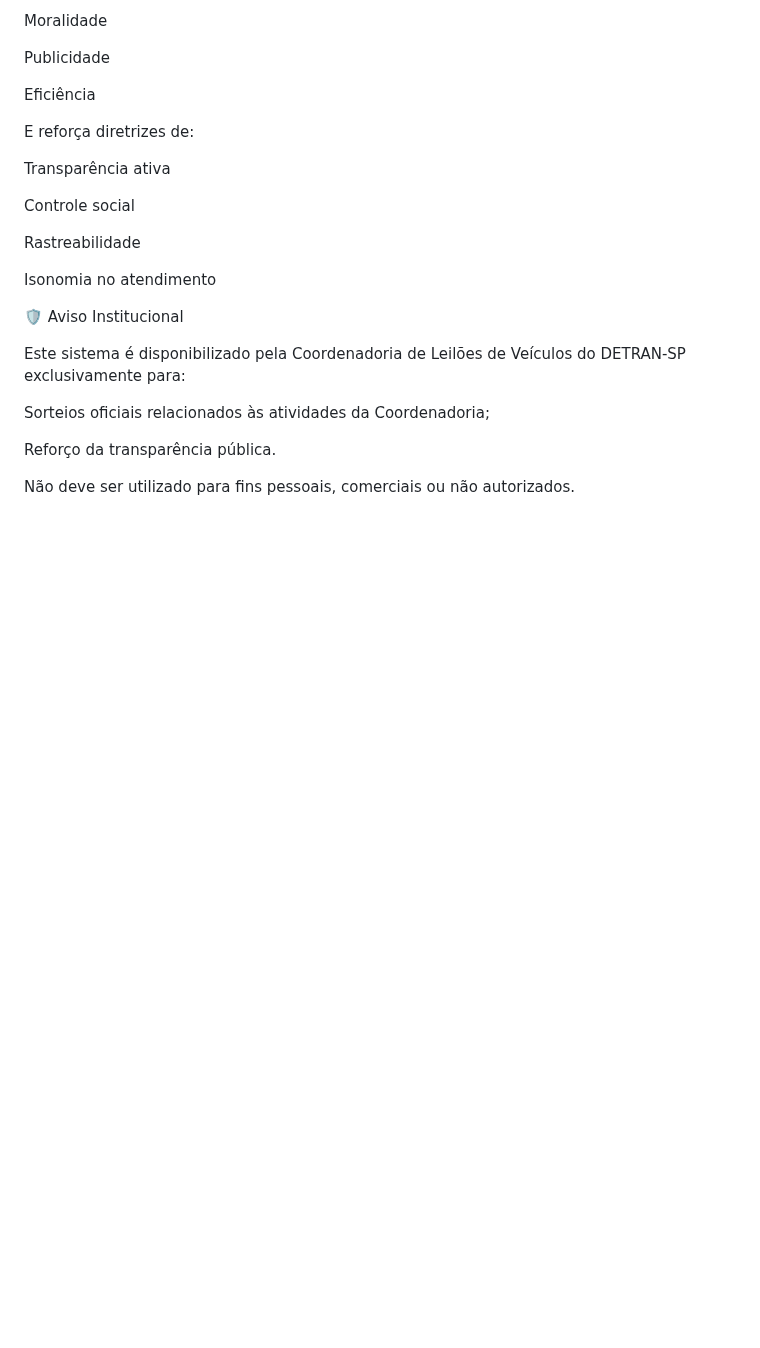
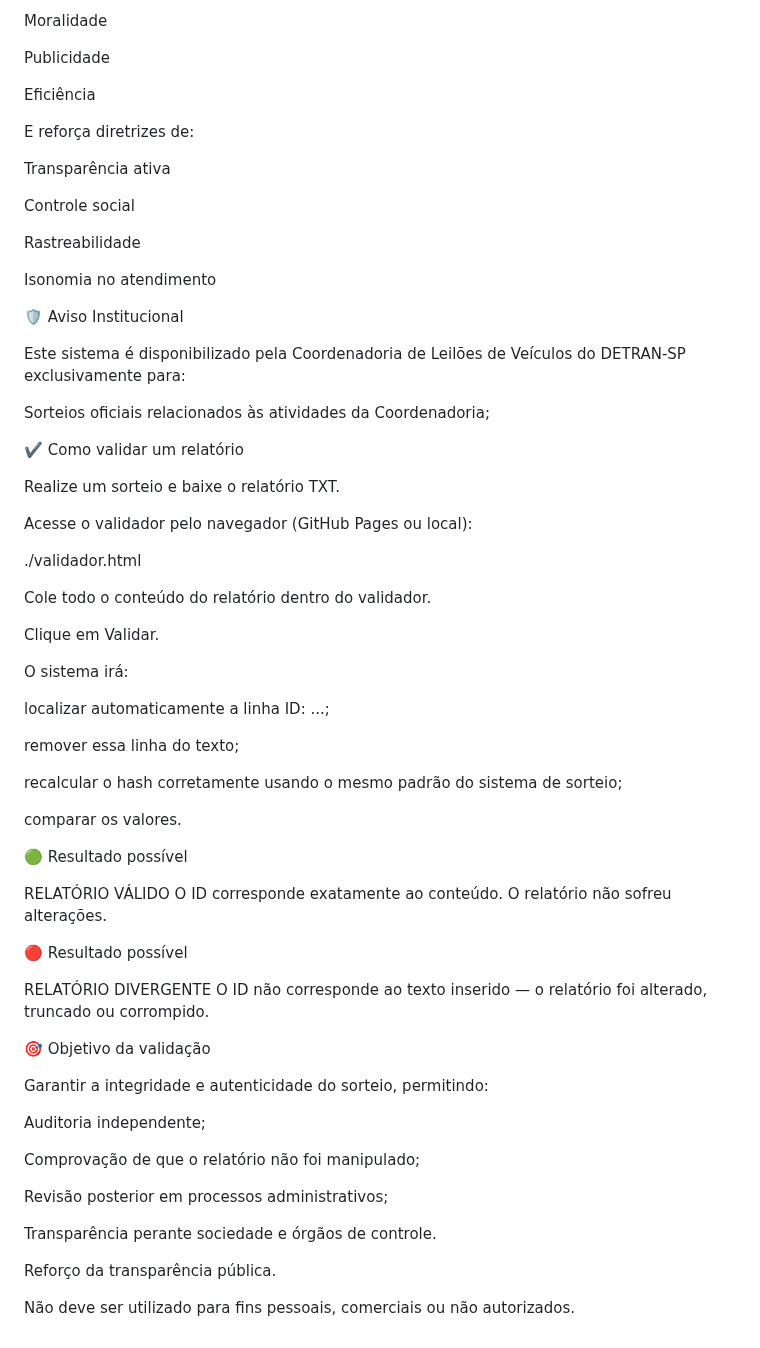
Before and after one commit to CLVDetranSP/Sorteio, a Markdown page: README.md, the part around the change. Rendered like a GitHub page; blank space fills up the shorter version.

Commit message:
README Atualização
Added validation instructions for reports in README.

```diff
--- a/README.md
+++ b/README.md
@@ -149,6 +149,51 @@ Este sistema é disponibilizado pela Coordenadoria de Leilões de Veículos do D
 
 Sorteios oficiais relacionados às atividades da Coordenadoria;
 
+✔️ Como validar um relatório
+
+Realize um sorteio e baixe o relatório TXT.
+
+Acesse o validador pelo navegador (GitHub Pages ou local):
+
+./validador.html
+
+
+Cole todo o conteúdo do relatório dentro do validador.
+
+Clique em Validar.
+
+O sistema irá:
+
+localizar automaticamente a linha ID: ...;
+
+remover essa linha do texto;
+
+recalcular o hash corretamente usando o mesmo padrão do sistema de sorteio;
+
+comparar os valores.
+
+🟢 Resultado possível
+
+RELATÓRIO VÁLIDO
+O ID corresponde exatamente ao conteúdo. O relatório não sofreu alterações.
+
+🔴 Resultado possível
+
+RELATÓRIO DIVERGENTE
+O ID não corresponde ao texto inserido — o relatório foi alterado, truncado ou corrompido.
+
+🎯 Objetivo da validação
+
+Garantir a integridade e autenticidade do sorteio, permitindo:
+
+Auditoria independente;
+
+Comprovação de que o relatório não foi manipulado;
+
+Revisão posterior em processos administrativos;
+
+Transparência perante sociedade e órgãos de controle.
+
 Reforço da transparência pública.
 
 Não deve ser utilizado para fins pessoais, comerciais ou não autorizados.
```
